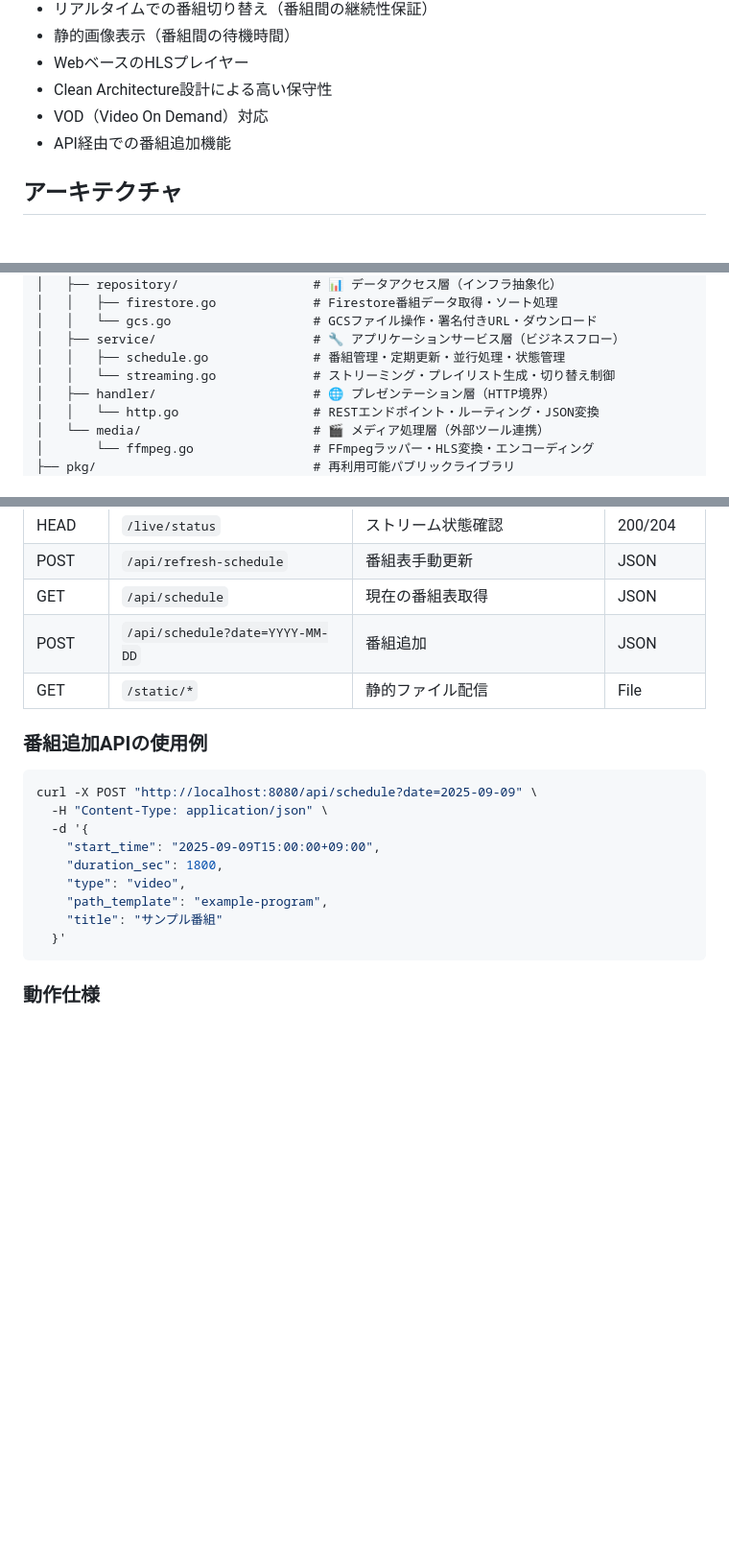
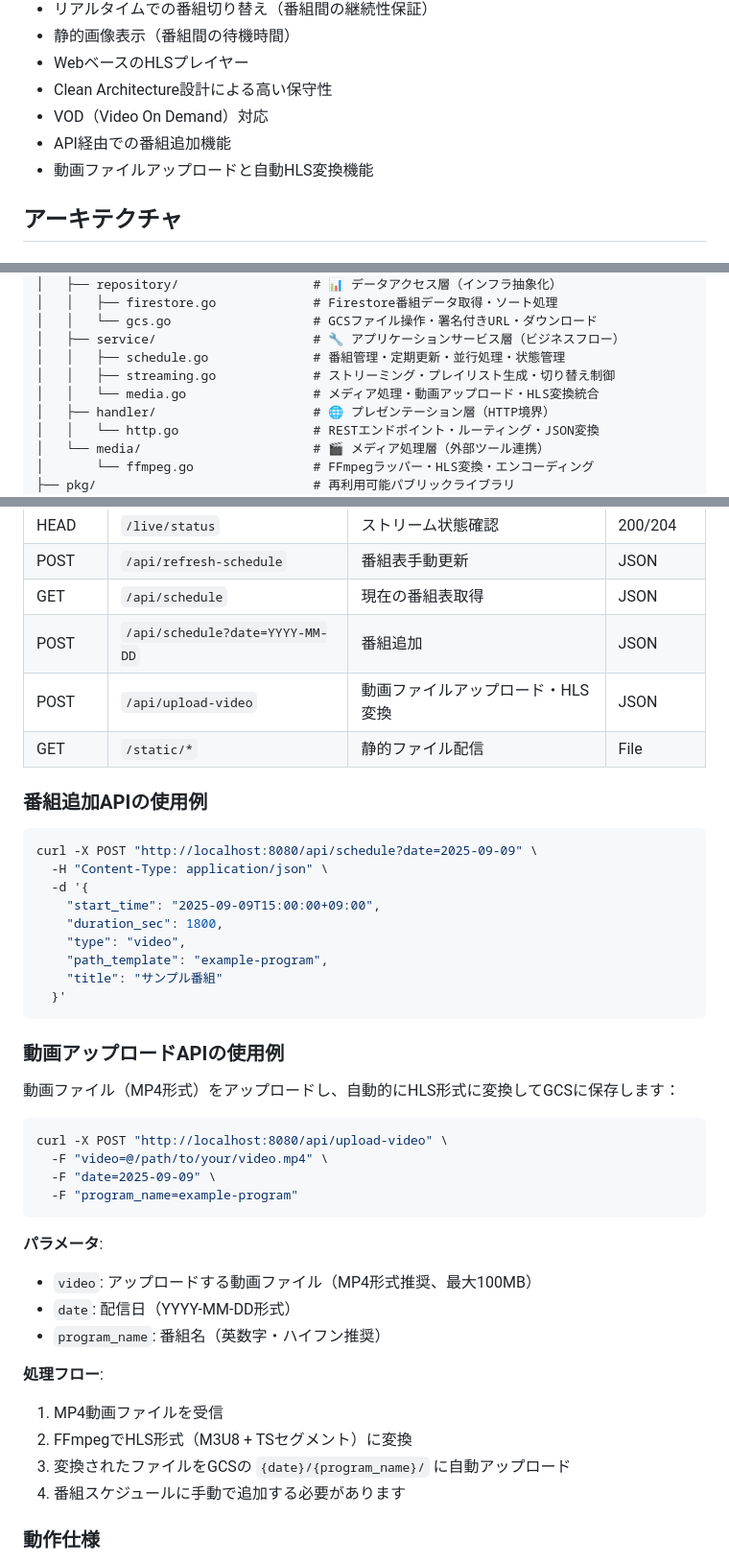
Before and after one commit to genki0524/hls-streaming-go, a Markdown page: hls-streaming/README.md, 3 parts joined by grey strips. Shown: that part at 96% size. GitHub-like rendering; blank space fills up the shorter version.

````diff
--- a/hls-streaming/README.md
+++ b/hls-streaming/README.md
@@ -14,6 +14,7 @@ HLS（HTTP Live Streaming）を使用したライブストリーミングサー
 - Clean Architecture設計による高い保守性
 - VOD（Video On Demand）対応
 - API経由での番組追加機能
+- 動画ファイルアップロードと自動HLS変換機能
 
 ## アーキテクチャ
 
@@ -40,7 +41,8 @@ hls-streaming/                       # プロジェクトルート
 │   │   └── gcs.go                   # GCSファイル操作・署名付きURL・ダウンロード
 │   ├── service/                     # 🔧 アプリケーションサービス層（ビジネスフロー）
 │   │   ├── schedule.go              # 番組管理・定期更新・並行処理・状態管理
-│   │   └── streaming.go             # ストリーミング・プレイリスト生成・切り替え制御
+│   │   ├── streaming.go             # ストリーミング・プレイリスト生成・切り替え制御
+│   │   └── media.go                 # メディア処理・動画アップロード・HLS変換統合
 │   ├── handler/                     # 🌐 プレゼンテーション層（HTTP境界）
 │   │   └── http.go                  # RESTエンドポイント・ルーティング・JSON変換
 │   └── media/                       # 🎬 メディア処理層（外部ツール連携）
@@ -197,6 +194,7 @@ go run ./cmd/server
 | POST | `/api/refresh-schedule` | 番組表手動更新 | JSON |
 | GET | `/api/schedule` | 現在の番組表取得 | JSON |
 | POST | `/api/schedule?date=YYYY-MM-DD` | 番組追加 | JSON |
+| POST | `/api/upload-video` | 動画ファイルアップロード・HLS変換 | JSON |
 | GET | `/static/*` | 静的ファイル配信 | File |
 
 ### 番組追加APIの使用例
@@ -212,6 +210,28 @@ curl -X POST "http://localhost:8080/api/schedule?date=2025-09-09" \
     "title": "サンプル番組"
   }'
 ```
+
+### 動画アップロードAPIの使用例
+
+動画ファイル（MP4形式）をアップロードし、自動的にHLS形式に変換してGCSに保存します：
+
+```bash
+curl -X POST "http://localhost:8080/api/upload-video" \
+  -F "video=@/path/to/your/video.mp4" \
+  -F "date=2025-09-09" \
+  -F "program_name=example-program"
+```
+
+**パラメータ**:
+- `video`: アップロードする動画ファイル（MP4形式推奨、最大100MB）
+- `date`: 配信日（YYYY-MM-DD形式）
+- `program_name`: 番組名（英数字・ハイフン推奨）
+
+**処理フロー**:
+1. MP4動画ファイルを受信
+2. FFmpegでHLS形式（M3U8 + TSセグメント）に変換
+3. 変換されたファイルをGCSの `{date}/{program_name}/` に自動アップロード
+4. 番組スケジュールに手動で追加する必要があります
 
 ### 動作仕様
 
````
Also changed, not shown: other parts of hls-streaming/README.md (+42 -43 lines), hls-streaming/アーキテクチャ.jpg (added), 1 other file.
